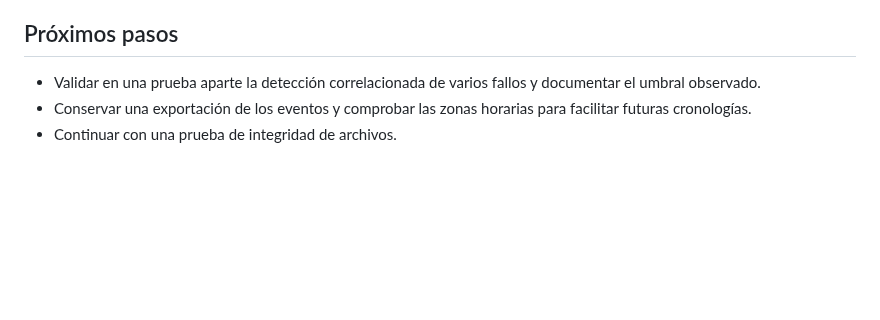
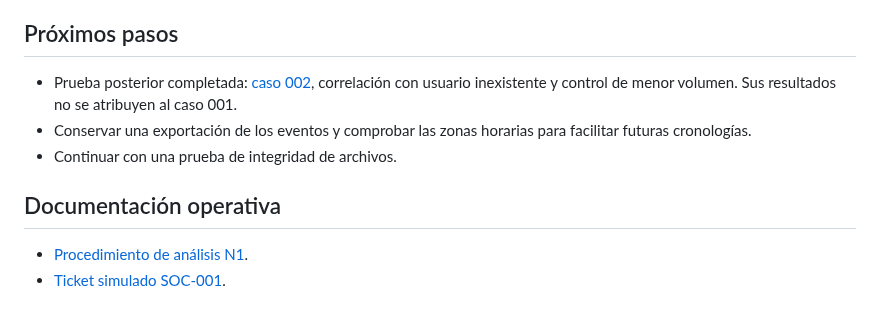
Before and after one commit to anthlab/anthwatch-soc-lab, a Markdown page: docs/casos/001-autenticacion-ssh.md, the part around the change. GitHub-like rendering; blank space fills up the shorter version.

```diff
--- a/docs/casos/001-autenticacion-ssh.md
+++ b/docs/casos/001-autenticacion-ssh.md
@@ -123,6 +123,11 @@ En un entorno real, antes de cerrar una secuencia similar se comprobarían la au
 
 ## Próximos pasos
 
-- Validar en una prueba aparte la detección correlacionada de varios fallos y documentar el umbral observado.
+- Prueba posterior completada: [caso 002](002-fuerza-bruta-ssh.md), correlación con usuario inexistente y control de menor volumen. Sus resultados no se atribuyen al caso 001.
 - Conservar una exportación de los eventos y comprobar las zonas horarias para facilitar futuras cronologías.
 - Continuar con una prueba de integridad de archivos.
+
+## Documentación operativa
+
+- [Procedimiento de análisis N1](../playbooks/ssh-autenticacion.md).
+- [Ticket simulado SOC-001](../tickets/SOC-001.md).
```
Also changed, not shown: README.md (+20 -5 lines), docs/casos/002-fuerza-bruta-ssh.md (added, +166 -0 lines), docs/instalacion/wazuh.md (+1 -1 lines), docs/playbooks/ssh-autenticacion.md (added, +94 -0 lines), docs/tickets/SOC-001.md (added, +65 -0 lines), docs/tickets/SOC-002.md (added, +53 -0 lines), docs/capturas/ssh-control-sin-correlacion.png (added), docs/capturas/ssh-fuerza-bruta-detalle.png (added), docs/capturas/ssh-fuerza-bruta-terminal.png (added), docs/capturas/ssh-regla-5712.png (added).
